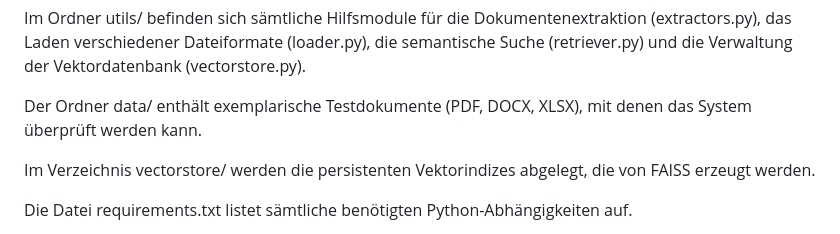
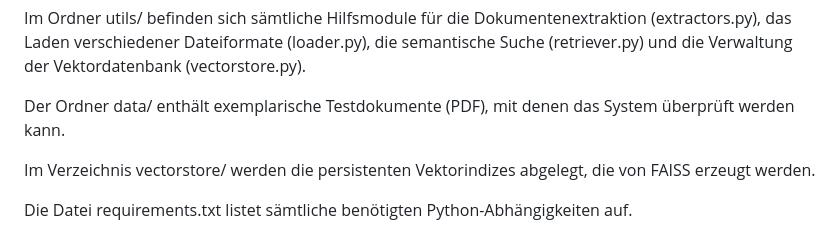
Before and after one commit to schle1cherr/master, a Markdown page: README.md, the part around the change. Drawn GitHub-style.

```diff
--- a/README.md
+++ b/README.md
@@ -11,7 +11,7 @@ main.py bildet den Einstiegspunkt und enthält die FastAPI-Logik zur Bereitstell
 
 Im Ordner utils/ befinden sich sämtliche Hilfsmodule für die Dokumentenextraktion (extractors.py), das Laden verschiedener Dateiformate (loader.py), die semantische Suche (retriever.py) und die Verwaltung der Vektordatenbank (vectorstore.py).
 
-Der Ordner data/ enthält exemplarische Testdokumente (PDF, DOCX, XLSX), mit denen das System überprüft werden kann.
+Der Ordner data/ enthält exemplarische Testdokumente (PDF), mit denen das System überprüft werden kann.
 
 Im Verzeichnis vectorstore/ werden die persistenten Vektorindizes abgelegt, die von FAISS erzeugt werden.
 
```
